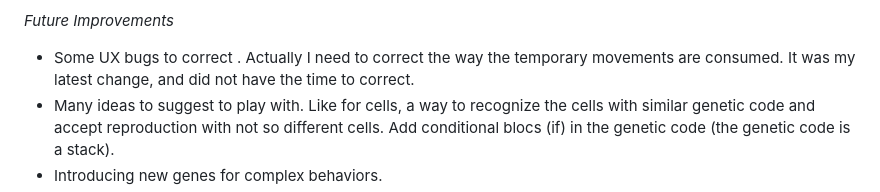
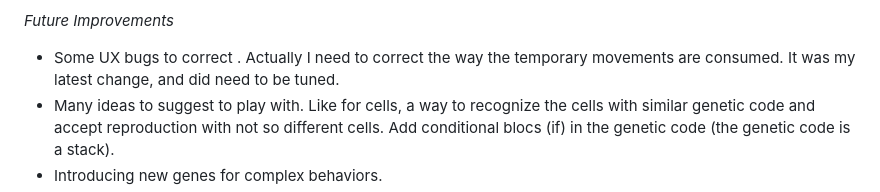
Before and after one commit to michaelvaillant/genelife, a Markdown page: README.md, the part around the change. Rendered like a GitHub page.

```diff
--- a/README.md
+++ b/README.md
@@ -61,7 +61,7 @@ Cells which does not have "Movement Rules" are 100% compatible with the way the
 -	Seedrandom.js: Handles random seed generation.
 
 *Future Improvements*
-- Some UX bugs to correct . Actually I need to correct the way the temporary movements are consumed. It was my latest change, and did not have the time to correct.
+- Some UX bugs to correct . Actually I need to correct the way the temporary movements are consumed. It was my latest change, and did need to be tuned.
 -	Many ideas to suggest to play with. Like for cells, a way to recognize the cells with similar genetic code and accept reproduction with not so different cells. Add conditional blocs (if) in the genetic code (the genetic code is a stack).
 -	Introducing new genes for complex behaviors.
 -	Performance optimization for larger grids.
```
